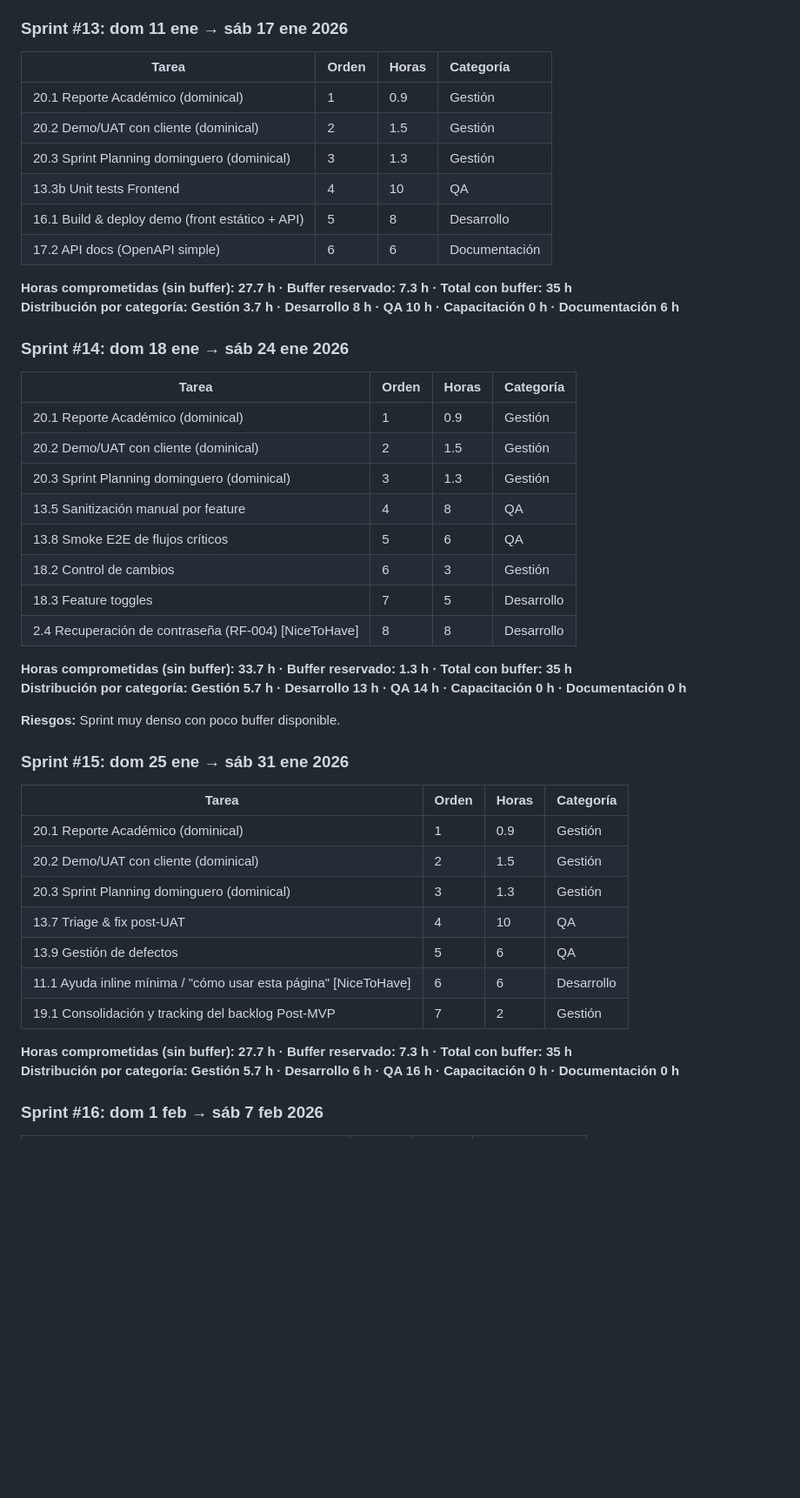
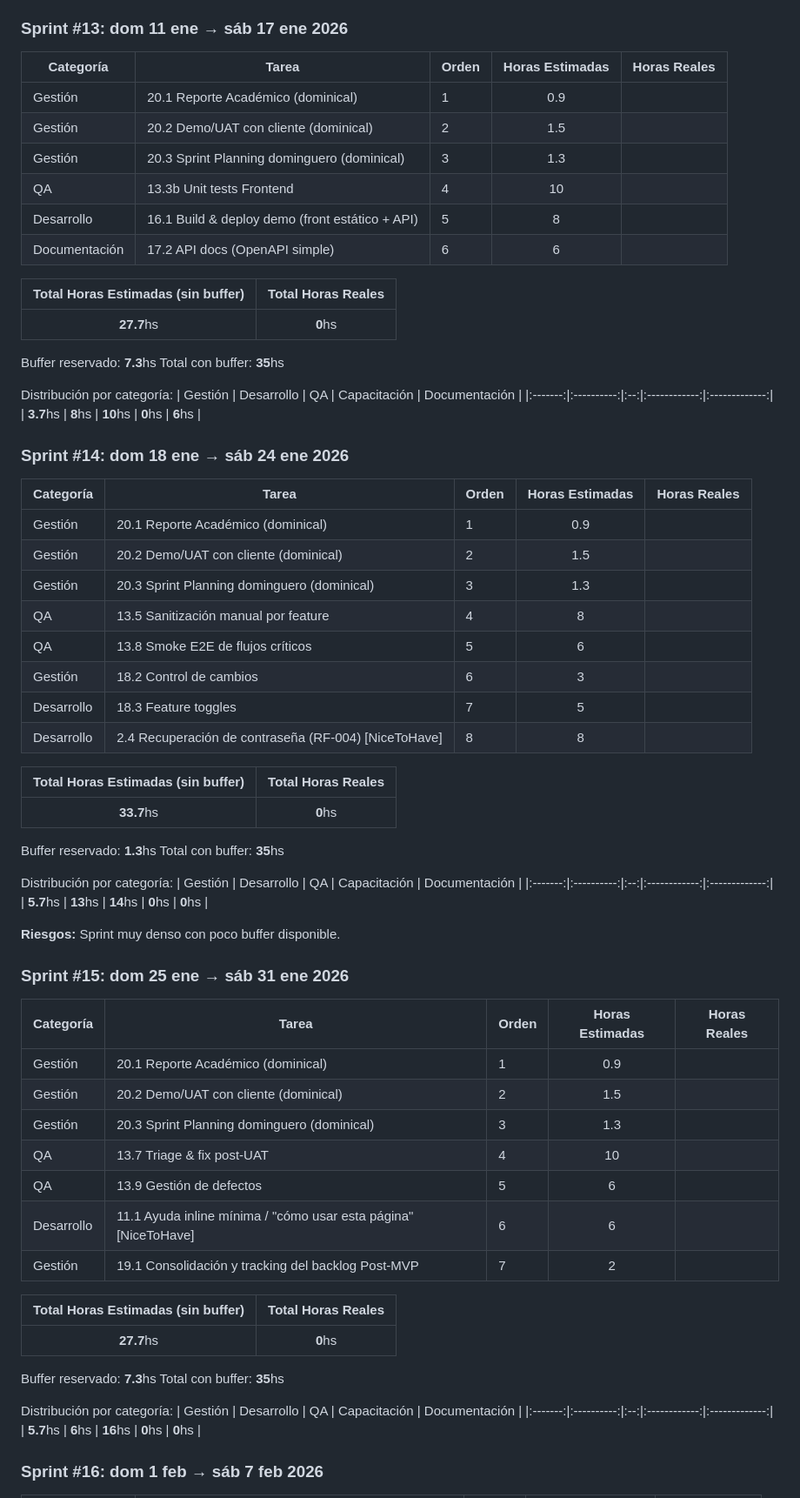
Before and after one commit to MarkMed/FleetMan, a Markdown page: docs/SprintsPlanning.md, the part around one of its changes. Shown at 87% size. Drawn GitHub-style; blank space fills up the shorter version.

Commit message:
Refactor Sprints Planning documentation to enhance clarity and structure

```diff
--- a/docs/SprintsPlanning.md
+++ b/docs/SprintsPlanning.md
@@ -206,50 +322,77 @@
 
 ### **Sprint #13**: dom 11 ene → sáb 17 ene 2026
 
-| Tarea | Orden | Horas | Categoría |
-|-------|-------|-------|:-----------|
-| 20.1 Reporte Académico (dominical) | 1 | 0.9 | Gestión |
-| 20.2 Demo/UAT con cliente (dominical) | 2 | 1.5 | Gestión |
-| 20.3 Sprint Planning dominguero (dominical) | 3 | 1.3 | Gestión |
-| 13.3b Unit tests Frontend | 4 | 10 | QA |
-| 16.1 Build & deploy demo (front estático + API) | 5 | 8 | Desarrollo |
-| 17.2 API docs (OpenAPI simple) | 6 | 6 | Documentación |
+| Categoría | Tarea | Orden | Horas Estimadas | Horas Reales |
+|-----------|-------|-------|:---------------:|:------------:|
+| Gestión | 20.1 Reporte Académico (dominical) | 1 | 0.9 | |
+| Gestión | 20.2 Demo/UAT con cliente (dominical) | 2 | 1.5 | |
+| Gestión | 20.3 Sprint Planning dominguero (dominical) | 3 | 1.3 | |
+| QA | 13.3b Unit tests Frontend | 4 | 10 | |
+| Desarrollo | 16.1 Build & deploy demo (front estático + API) | 5 | 8 | |
+| Documentación | 17.2 API docs (OpenAPI simple) | 6 | 6 | |
 
-**Horas comprometidas (sin buffer): 27.7 h · Buffer reservado: 7.3 h · Total con buffer: 35 h**
-**Distribución por categoría: Gestión 3.7 h · Desarrollo 8 h · QA 10 h · Capacitación 0 h · Documentación 6 h**
+| Total Horas Estimadas (sin buffer) | Total Horas Reales |
+|:---:|:----------:|
+| **27.7**hs | **0**hs |
+
+Buffer reservado: **7.3**hs
+Total con buffer: **35**hs
+
+Distribución por categoría:
+| Gestión | Desarrollo | QA | Capacitación | Documentación |
+|:-------:|:----------:|:--:|:------------:|:-------------:|
+| **3.7**hs | **8**hs | **10**hs | **0**hs | **6**hs |
 
 ### **Sprint #14**: dom 18 ene → sáb 24 ene 2026
 
-| Tarea | Orden | Horas | Categoría |
-|-------|-------|-------|:-----------|
-| 20.1 Reporte Académico (dominical) | 1 | 0.9 | Gestión |
-| 20.2 Demo/UAT con cliente (dominical) | 2 | 1.5 | Gestión |
-| 20.3 Sprint Planning dominguero (dominical) | 3 | 1.3 | Gestión |
-| 13.5 Sanitización manual por feature | 4 | 8 | QA |
-| 13.8 Smoke E2E de flujos críticos | 5 | 6 | QA |
-| 18.2 Control de cambios | 6 | 3 | Gestión |
-| 18.3 Feature toggles | 7 | 5 | Desarrollo |
-| 2.4 Recuperación de contraseña (RF-004) [NiceToHave] | 8 | 8 | Desarrollo |
+| Categoría | Tarea | Orden | Horas Estimadas | Horas Reales |
+|-----------|-------|-------|:---------------:|:------------:|
+| Gestión | 20.1 Reporte Académico (dominical) | 1 | 0.9 | |
+| Gestión | 20.2 Demo/UAT con cliente (dominical) | 2 | 1.5 | |
+| Gestión | 20.3 Sprint Planning dominguero (dominical) | 3 | 1.3 | |
+| QA | 13.5 Sanitización manual por feature | 4 | 8 | |
+| QA | 13.8 Smoke E2E de flujos críticos | 5 | 6 | |
+| Gestión | 18.2 Control de cambios | 6 | 3 | |
+| Desarrollo | 18.3 Feature toggles | 7 | 5 | |
+| Desarrollo | 2.4 Recuperación de contraseña (RF-004) [NiceToHave] | 8 | 8 | |
 
-**Horas comprometidas (sin buffer): 33.7 h · Buffer reservado: 1.3 h · Total con buffer: 35 h**
-**Distribución por categoría: Gestión 5.7 h · Desarrollo 13 h · QA 14 h · Capacitación 0 h · Documentación 0 h**
+| Total Horas Estimadas (sin buffer) | Total Horas Reales |
+|:---:|:----------:|
+| **33.7**hs | **0**hs |
+
+Buffer reservado: **1.3**hs
+Total con buffer: **35**hs
+
+Distribución por categoría:
+| Gestión | Desarrollo | QA | Capacitación | Documentación |
+|:-------:|:----------:|:--:|:------------:|:-------------:|
+| **5.7**hs | **13**hs | **14**hs | **0**hs | **0**hs |
 
 **Riesgos:** Sprint muy denso con poco buffer disponible.
 
 ### **Sprint #15**: dom 25 ene → sáb 31 ene 2026
 
-| Tarea | Orden | Horas | Categoría |
-|-------|-------|-------|:-----------|
-| 20.1 Reporte Académico (dominical) | 1 | 0.9 | Gestión |
-| 20.2 Demo/UAT con cliente (dominical) | 2 | 1.5 | Gestión |
-| 20.3 Sprint Planning dominguero (dominical) | 3 | 1.3 | Gestión |
-| 13.7 Triage & fix post-UAT | 4 | 10 | QA |
-| 13.9 Gestión de defectos | 5 | 6 | QA |
-| 11.1 Ayuda inline mínima / "cómo usar esta página" [NiceToHave] | 6 | 6 | Desarrollo |
-| 19.1 Consolidación y tracking del backlog Post-MVP | 7 | 2 | Gestión |
+| Categoría | Tarea | Orden | Horas Estimadas | Horas Reales |
+|-----------|-------|-------|:---------------:|:------------:|
+| Gestión | 20.1 Reporte Académico (dominical) | 1 | 0.9 | |
+| Gestión | 20.2 Demo/UAT con cliente (dominical) | 2 | 1.5 | |
+| Gestión | 20.3 Sprint Planning dominguero (dominical) | 3 | 1.3 | |
+| QA | 13.7 Triage & fix post-UAT | 4 | 10 | |
+| QA | 13.9 Gestión de defectos | 5 | 6 | |
+| Desarrollo | 11.1 Ayuda inline mínima / "cómo usar esta página" [NiceToHave] | 6 | 6 | |
+| Gestión | 19.1 Consolidación y tracking del backlog Post-MVP | 7 | 2 | |
 
-**Horas comprometidas (sin buffer): 27.7 h · Buffer reservado: 7.3 h · Total con buffer: 35 h**
-**Distribución por categoría: Gestión 5.7 h · Desarrollo 6 h · QA 16 h · Capacitación 0 h · Documentación 0 h**
+| Total Horas Estimadas (sin buffer) | Total Horas Reales |
+|:---:|:----------:|
+| **27.7**hs | **0**hs |
+
+Buffer reservado: **7.3**hs
+Total con buffer: **35**hs
+
+Distribución por categoría:
+| Gestión | Desarrollo | QA | Capacitación | Documentación |
+|:-------:|:----------:|:--:|:------------:|:-------------:|
+| **5.7**hs | **6**hs | **16**hs | **0**hs | **0**hs |
 
 ### **Sprint #16**: dom 1 feb → sáb 7 feb 2026
 
```
Also changed, not shown: other parts of docs/SprintsPlanning.md (+274 -149 lines).
